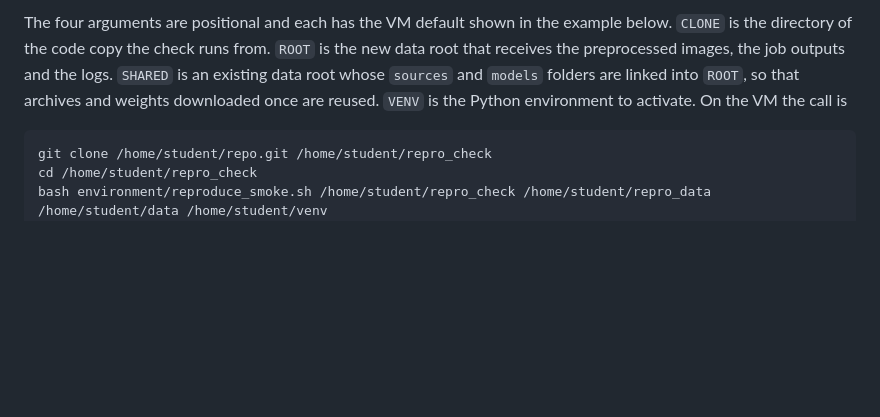
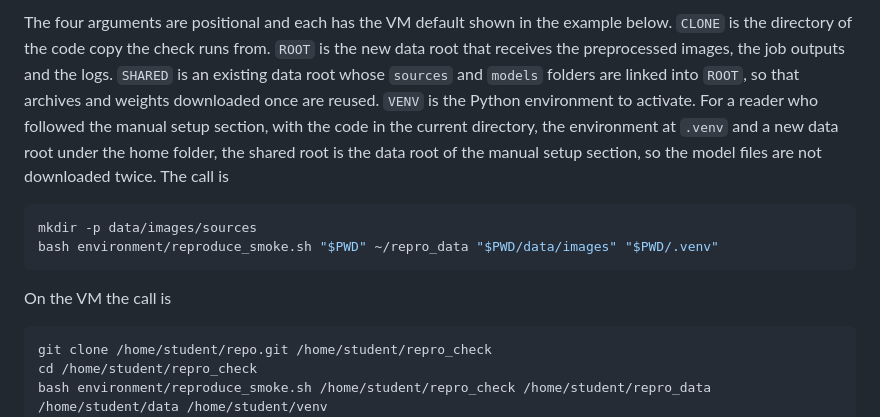
Before and after one commit to ace1435/cv-final-project-watermark, a Markdown page: README.md, the part around the change. Drawn GitHub-style; blank space fills up the shorter version.

Commit message:
Add a reproduce example for the manual setup that reuses its data root

````diff
--- a/README.md
+++ b/README.md
@@ -274,7 +274,16 @@ The four arguments are positional and each has the VM default shown in the examp
 is the directory of the code copy the check runs from. `ROOT` is the new data root that receives
 the preprocessed images, the job outputs and the logs. `SHARED` is an existing data root whose
 `sources` and `models` folders are linked into `ROOT`, so that archives and weights downloaded once
-are reused. `VENV` is the Python environment to activate. On the VM the call is
+are reused. `VENV` is the Python environment to activate. For a reader who followed the manual setup section, with the code in the current directory, the
+environment at `.venv` and a new data root under the home folder, the shared root is the data root
+of the manual setup section, so the model files are not downloaded twice. The call is
+
+```sh
+mkdir -p data/images/sources
+bash environment/reproduce_smoke.sh "$PWD" ~/repro_data "$PWD/data/images" "$PWD/.venv"
+```
+
+On the VM the call is
 
 ```sh
 git clone /home/student/repo.git /home/student/repro_check
````
